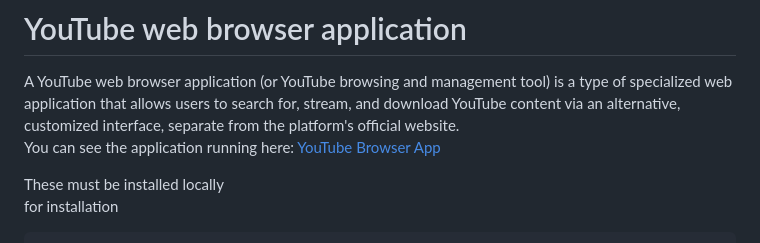
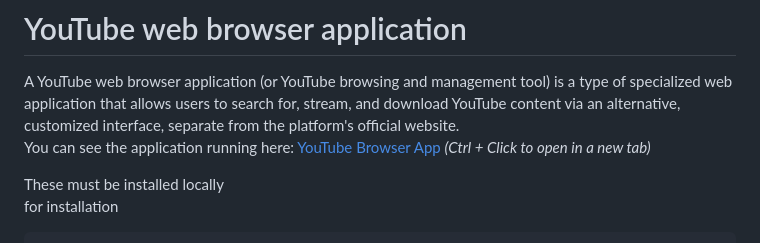
Before and after one commit to djemos/YouTube-web-browser-application, a Markdown page: README.md, the part around the change. GitHub-like rendering.

Commit message:
Update README with link opening instructions
Added note to open the application link in a new tab.

```diff
--- a/README.md
+++ b/README.md
@@ -1,7 +1,6 @@
 # YouTube web browser application
 A YouTube web browser application (or YouTube browsing and management tool) is a type of specialized web application that allows users to search for, stream, and download YouTube content via an alternative, customized interface, separate from the platform's official website.
-You can see the application running here: [YouTube Browser App](https://meraklis.ddnsfree.com/ytapp/)
-
+You can see the application running here: [YouTube Browser App](https://meraklis.ddnsfree.com/ytapp/) *(Ctrl + Click to open in a new tab)*
 
 These must be installed locally
 for installation
```
